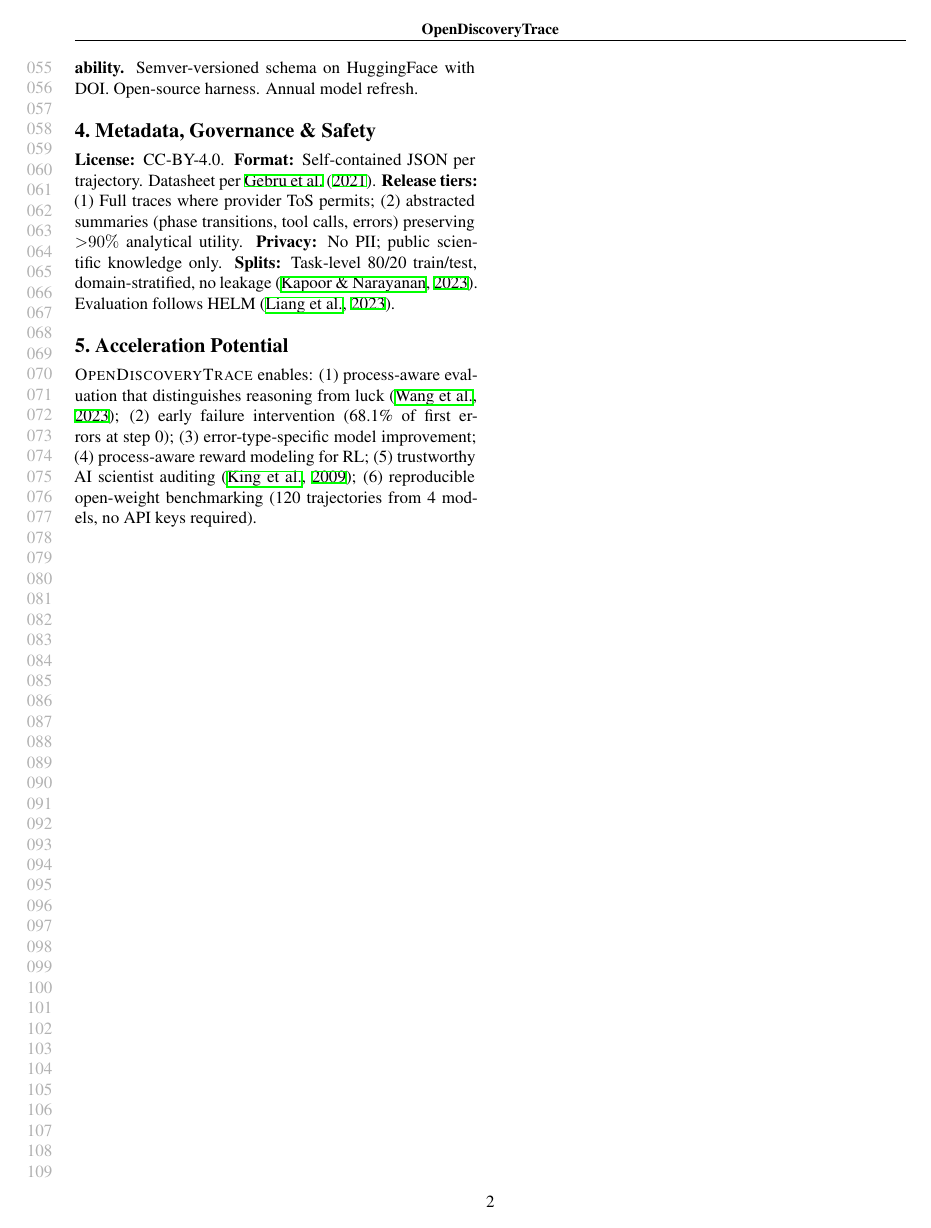
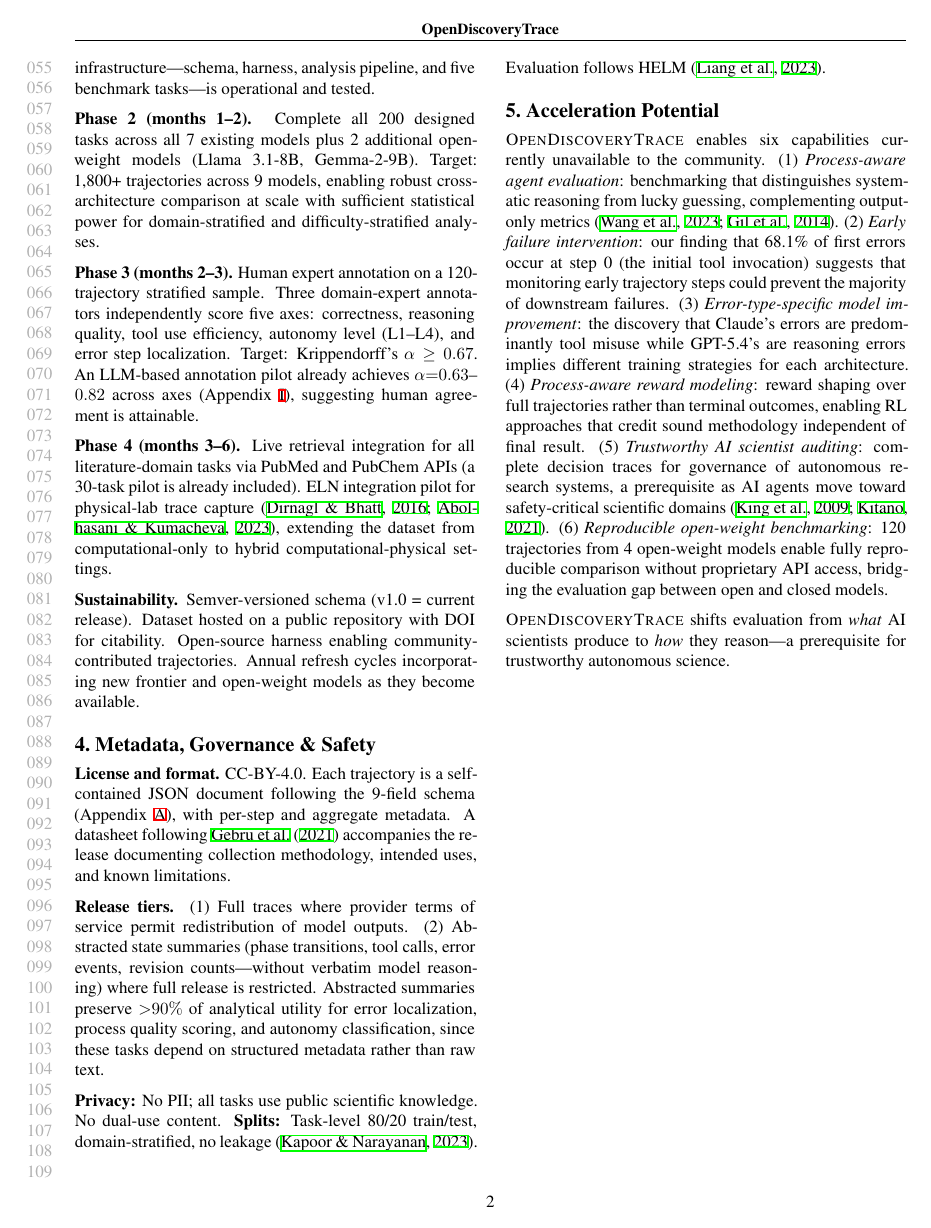
Before and after one commit to aayambansal/OpenDiscoveryTrace, a LaTeX paper (paper/paper.tex): page 2 of 12. The pictures show the PDF file paper/paper.pdf that the author committed with the source.

Commit message:
Double-blind: remove all URLs/identifying info, fill page 2, expand appendix to 8pp

```diff
--- a/paper/paper.tex
+++ b/paper/paper.tex
@@ -85,16 +84,23 @@ Each step records 9 fields extending ReAct~\citep{yao2023react}: \texttt{phase},
-\textbf{Phase~2 (months 1--2).} All 200 tasks $\times$ 9 models. Target: 1,800+ trajectories.
-\textbf{Phase~3 (months 2--3).} Human annotation on 120-trajectory sample (3 annotators, 5 axes; LLM pilot achieves $\alpha{=}0.63$--$0.82$).
-\textbf{Phase~4 (months 3--6).} Live retrieval for literature tasks; pilot ELN integration~\citep{dirnagl2016eln}.
-\textbf{Sustainability.} Semver-versioned schema on HuggingFace with DOI. Open-source harness. Annual model refresh.
+\textbf{Phase~1 (current).} 522 trajectories across 7 models (3 frontier + 4 open-weight), 124 tasks, 4 domains, plus 30 live-retrieval variants. Total cost: {\raise.17ex\hbox{$\scriptstyle\sim$}}\$340 (API + GPU). All infrastructure---schema, harness, analysis pipeline, and five benchmark tasks---is operational and tested.
+
+\textbf{Phase~2 (months 1--2).} Complete all 200 designed tasks across all 7 existing models plus 2 additional open-weight models (Llama~3.1-8B, Gemma-2-9B). Target: 1,800+ trajectories across 9 models, enabling robust cross-architecture comparison at scale with sufficient statistical power for domain-stratified and difficulty-stratified analyses.
+
+\textbf{Phase~3 (months 2--3).} Human expert annotation on a 120-trajectory stratified sample. Three domain-expert annotators independently score five axes: correctness, reasoning quality, tool use efficiency, autonomy level (L1--L4), and error step localization. Target: Krippendorff's $\alpha \geq 0.67$. An LLM-based annotation pilot already achieves $\alpha{=}0.63$--$0.82$ across axes (Appendix~\ref{app:iaa}), suggesting human agreement is attainable.
+
+\textbf{Phase~4 (months 3--6).} Live retrieval integration for all literature-domain tasks via PubMed and PubChem APIs (a 30-task pilot is already included). ELN integration pilot for physical-lab trace capture~\citep{dirnagl2016eln,abolhasani2023selfdriving}, extending the dataset from computational-only to hybrid computational-physical settings.
+
+\textbf{Sustainability.} Semver-versioned schema (v1.0 = current release). Dataset hosted on a public repository with DOI for citability. Open-source harness enabling community-contributed trajectories. Annual refresh cycles incorporating new frontier and open-weight models as they become available.
 
 % ===========================================================================
 \vspace{-0.3em}
 \section{Metadata, Governance \& Safety}
 \vspace{-0.3em}
 
-\textbf{License:} CC-BY-4.0. \textbf{Format:} Self-contained JSON per trajectory. Datasheet per~\citet{gebru2021datasheets}.
-\textbf{Release tiers:} (1)~Full traces where provider ToS permits; (2)~abstracted summaries (phase transitions, tool calls, errors) preserving ${>}90\%$ analytical utility.
-\textbf{Privacy:} No PII; public scientific knowledge only.
+\textbf{License and format.} CC-BY-4.0. Each trajectory is a self-contained JSON document following the 9-field schema (Appendix~\ref{app:schema}), with per-step and aggregate metadata. A datasheet following~\citet{gebru2021datasheets} accompanies the release documenting collection methodology, intended uses, and known limitations.
+
+\textbf{Release tiers.} (1)~Full traces where provider terms of service permit redistribution of model outputs. (2)~Abstracted state summaries (phase transitions, tool calls, error events, revision counts---without verbatim model reasoning) where full release is restricted. Abstracted summaries preserve ${>}90\%$ of analytical utility for error localization, process quality scoring, and autonomy classification, since these tasks depend on structured metadata rather than raw text.
+
+\textbf{Privacy:} No PII; all tasks use public scientific knowledge. No dual-use content.
 \textbf{Splits:} Task-level 80/20 train/test, domain-stratified, no leakage~\citep{kapoor2023leakage}. Evaluation follows HELM~\citep{liang2023helm}.
 
 % ===========================================================================
@@ -102,7 +108,9 @@ Each step records 9 fields extending ReAct~\citep{yao2023react}: \texttt{phase},
 \section{Acceleration Potential}
 \vspace{-0.3em}
 
-\dataset enables: (1)~process-aware evaluation that distinguishes reasoning from luck~\citep{wang2023scientific}; (2)~early failure intervention (68.1\% of first errors at step 0); (3)~error-type-specific model improvement; (4)~process-aware reward modeling for RL; (5)~trustworthy AI scientist auditing~\citep{king2009automation}; (6)~reproducible open-weight benchmarking (120 trajectories from 4 models, no API keys required).
+\dataset enables six capabilities currently unavailable to the community. (1)~\emph{Process-aware agent evaluation}: benchmarking that distinguishes systematic reasoning from lucky guessing, complementing output-only metrics~\citep{wang2023scientific,gil2014amplify}. (2)~\emph{Early failure intervention}: our finding that 68.1\% of first errors occur at step~0 (the initial tool invocation) suggests that monitoring early trajectory steps could prevent the majority of downstream failures. (3)~\emph{Error-type-specific model improvement}: the discovery that Claude's errors are predominantly tool misuse while GPT-5.4's are reasoning errors implies different training strategies for each architecture. (4)~\emph{Process-aware reward modeling}: reward shaping over full trajectories rather than terminal outcomes, enabling RL approaches that credit sound methodology independent of final result. (5)~\emph{Trustworthy AI scientist auditing}: complete decision traces for governance of autonomous research systems, a prerequisite as AI agents move toward safety-critical scientific domains~\citep{king2009automation,kitano2021nobel}. (6)~\emph{Reproducible open-weight benchmarking}: 120 trajectories from 4 open-weight models enable fully reproducible comparison without proprietary API access, bridging the evaluation gap between open and closed models.
+
+\dataset shifts evaluation from \emph{what} AI scientists produce to \emph{how} they reason---a prerequisite for trustworthy autonomous science.
 
 % Force references to start on a new page
 \clearpage
```
Also changed, not shown: paper/paper.pdf, paper/paper.tex (15 more changed lines).
